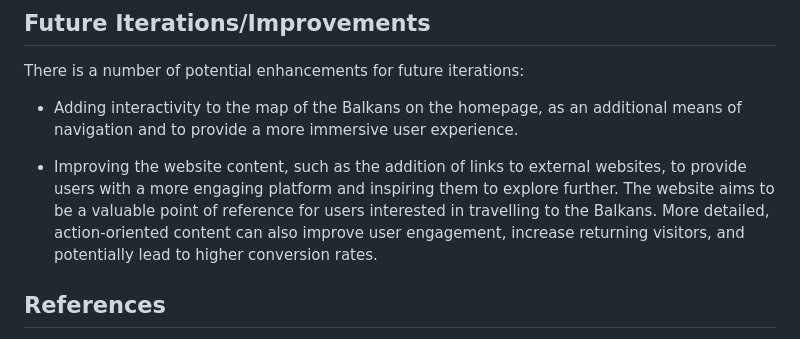
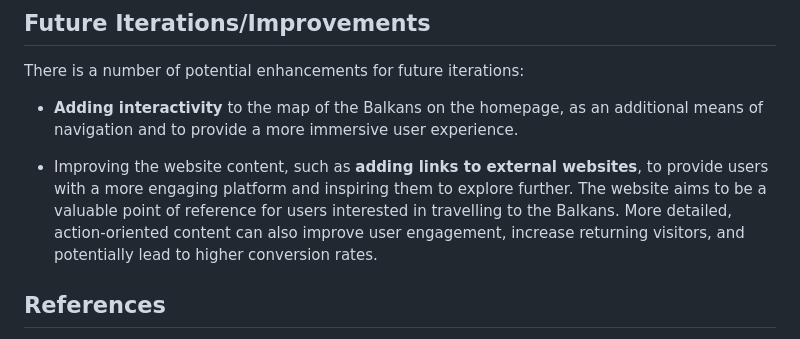
Before and after one commit to taylorsudo/visit-the-balkans, a Markdown page: readme.md, the part around the change. Rendered like a GitHub page.

```diff
--- a/readme.md
+++ b/readme.md
@@ -58,9 +58,9 @@ The initial mockups served as a blueprint during the development phase, outlinin
 
 There is a number of potential enhancements for future iterations:
 
-- Adding interactivity to the map of the Balkans on the homepage, as an additional means of navigation and to provide a more immersive user experience.
+- **Adding interactivity** to the map of the Balkans on the homepage, as an additional means of navigation and to provide a more immersive user experience.
 
-- Improving the website content, such as the addition of links to external websites, to provide users with a more engaging platform and inspiring them to explore further. The website aims to be a valuable point of reference for users interested in travelling to the Balkans. More detailed, action-oriented content can also improve user engagement, increase returning visitors, and potentially lead to higher conversion rates.
+- Improving the website content, such as **adding links to external websites**, to provide users with a more engaging platform and inspiring them to explore further. The website aims to be a valuable point of reference for users interested in travelling to the Balkans. More detailed, action-oriented content can also improve user engagement, increase returning visitors, and potentially lead to higher conversion rates.
 
 ## References
 
```
